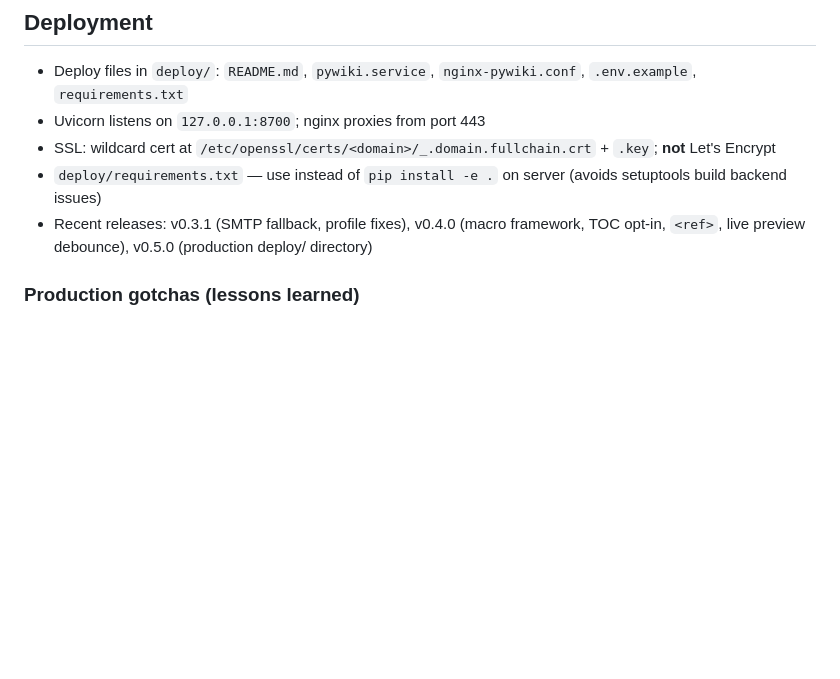
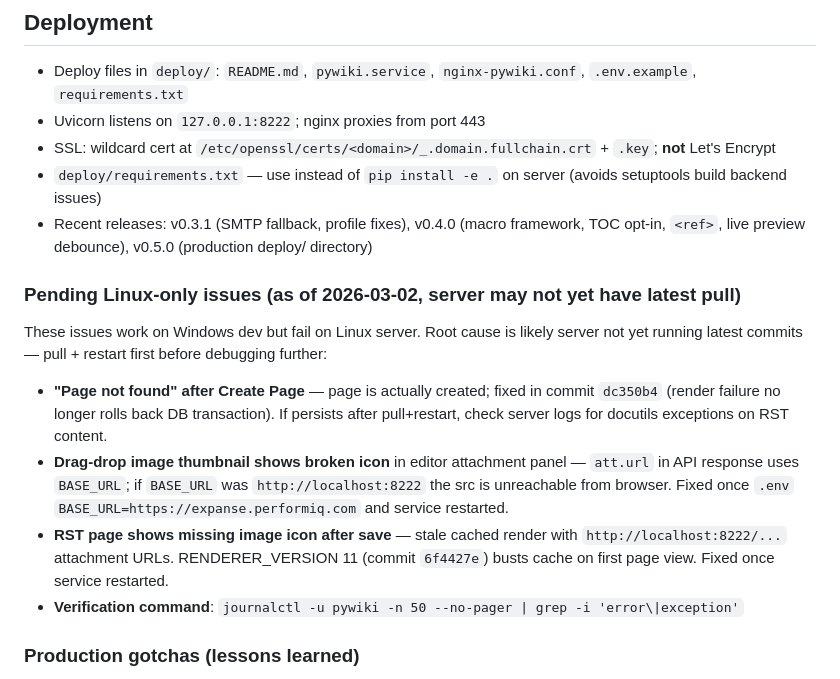
Before and after one commit to peterlharding/pywiki, a Markdown page: SKILLS.md, the part around the change. Rendered like a GitHub page; blank space fills up the shorter version.

Commit message:
docs: update SKILLS.md — correct uvicorn port, add pending Linux issue notes

```diff
--- a/SKILLS.md
+++ b/SKILLS.md
@@ -112,10 +112,17 @@ When cutting a new release (e.g. vX.Y.Z):
 
 ## Deployment
 - Deploy files in `deploy/`: `README.md`, `pywiki.service`, `nginx-pywiki.conf`, `.env.example`, `requirements.txt`
-- Uvicorn listens on `127.0.0.1:8700`; nginx proxies from port 443
+- Uvicorn listens on `127.0.0.1:8222`; nginx proxies from port 443
 - SSL: wildcard cert at `/etc/openssl/certs/<domain>/_.domain.fullchain.crt` + `.key`; **not** Let's Encrypt
 - `deploy/requirements.txt` — use instead of `pip install -e .` on server (avoids setuptools build backend issues)
 - Recent releases: v0.3.1 (SMTP fallback, profile fixes), v0.4.0 (macro framework, TOC opt-in, `<ref>`, live preview debounce), v0.5.0 (production deploy/ directory)
+
+### Pending Linux-only issues (as of 2026-03-02, server may not yet have latest pull)
+These issues work on Windows dev but fail on Linux server. Root cause is likely server not yet running latest commits — pull + restart first before debugging further:
+- **"Page not found" after Create Page** — page is actually created; fixed in commit `dc350b4` (render failure no longer rolls back DB transaction). If persists after pull+restart, check server logs for docutils exceptions on RST content.
+- **Drag-drop image thumbnail shows broken icon** in editor attachment panel — `att.url` in API response uses `BASE_URL`; if `BASE_URL` was `http://localhost:8222` the src is unreachable from browser. Fixed once `.env` `BASE_URL=https://expanse.performiq.com` and service restarted.
+- **RST page shows missing image icon after save** — stale cached render with `http://localhost:8222/...` attachment URLs. RENDERER_VERSION 11 (commit `6f4427e`) busts cache on first page view. Fixed once service restarted.
+- **Verification command**: `journalctl -u pywiki -n 50 --no-pager | grep -i 'error\|exception'`
 
 ### Production gotchas (lessons learned)
 - **Stale system `jose` package**: some distros have a Python 2 `jose.py` at `/usr/local/lib/python3.12/dist-packages/` that shadows `python-jose`; fix: `pip install --force-reinstall "python-jose[cryptography]>=3.3.0"` into the venv
```
